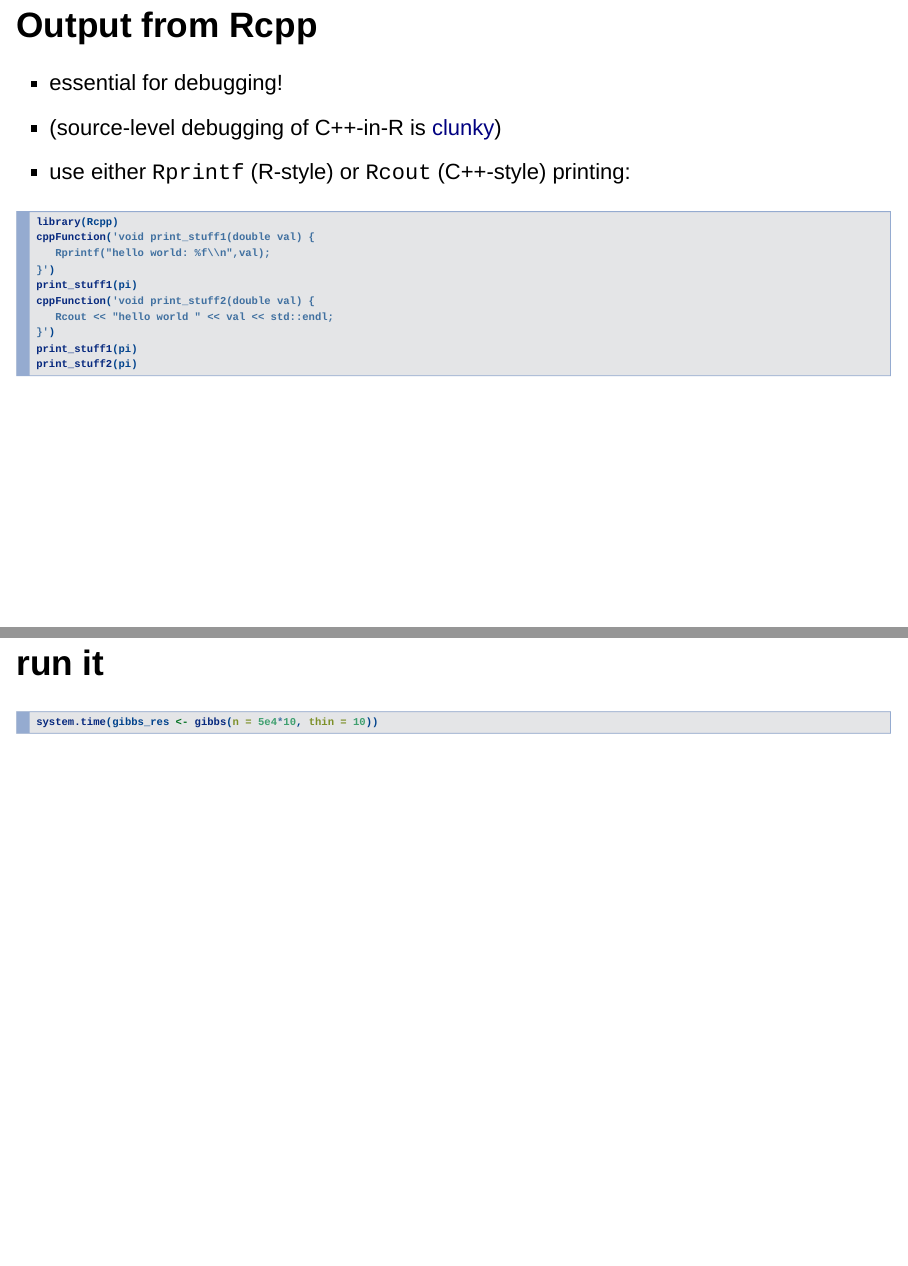
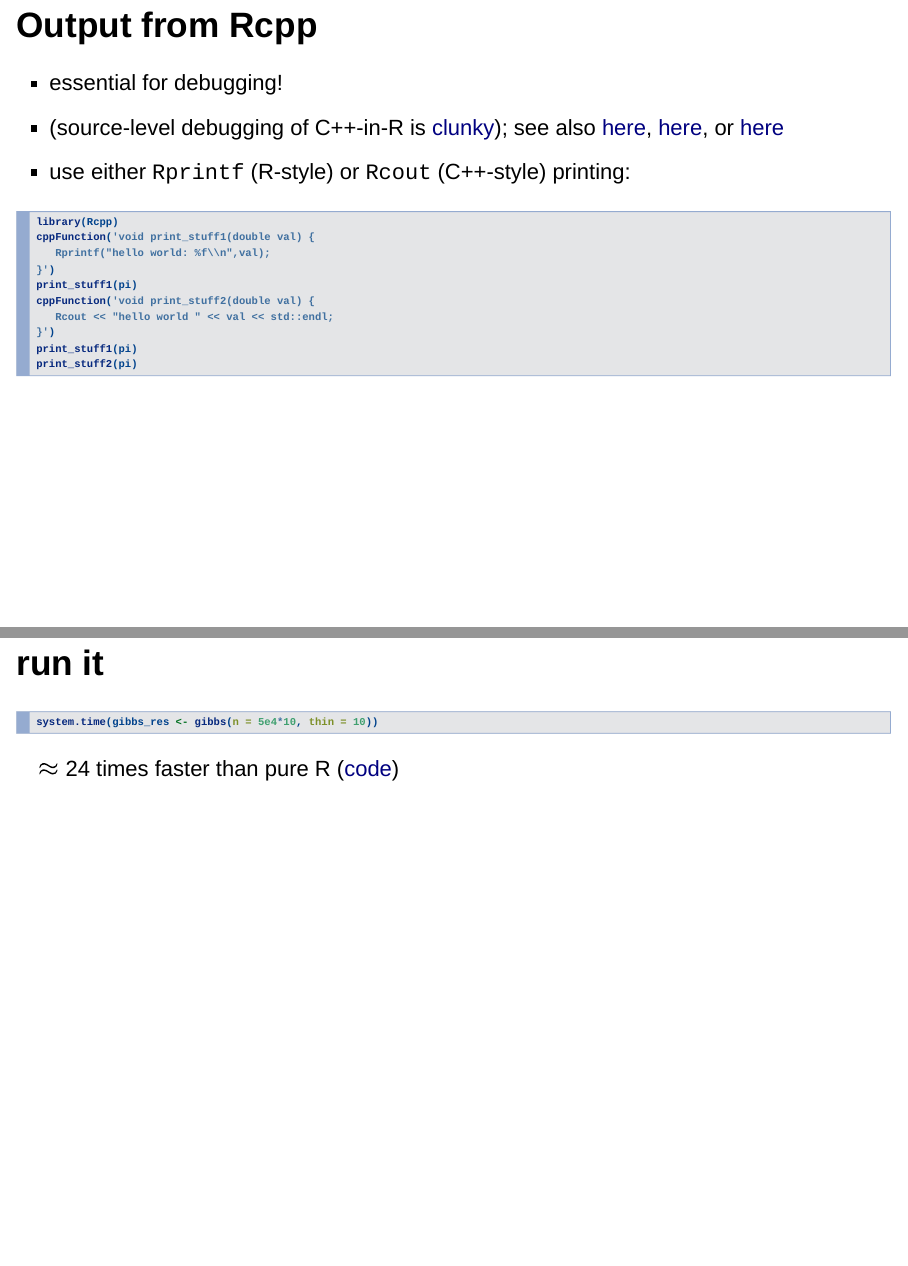
Before and after one commit to bbolker/compstatsR, an R Markdown document (session3.rmd): pages 16 and 19 of 27, joined at a grey line. Rendered offline with R 4.5, knitr and Pandoc, with nearby package versions; the code chunks are not run, so their results and figures are left out; drawn as Slidy slides in place of the format the file asks for.

Commit message:
gibbs tweaks

````diff
--- a/session3.rmd
+++ b/session3.rmd
@@ -210,7 +210,7 @@ using namespace Rcpp;
 ## Output from Rcpp
 
 - essential for debugging!
-- (source-level debugging of C++-in-R is [clunky](https://dirk.eddelbuettel.com/papers/rcpp_uzuerich_2015_part5_packaging.pdf))
+- (source-level debugging of C++-in-R is [clunky](https://dirk.eddelbuettel.com/papers/rcpp_uzuerich_2015_part5_packaging.pdf)); see also [here](https://blog.davisvaughan.com/posts/2019-04-05-debug-r-package-with-cpp/), [here](https://contributions.bioconductor.org/debugging-cc-code.html), or [here](https://blog.davisvaughan.com/posts/2022-03-11-using-vs-code-to-debug-r-packages-with-c-code/)
 - use either `Rprintf` (R-style) or `Rcout` (C++-style) printing:
 
 ```{r print,cache=TRUE}
@@ -266,6 +266,8 @@ cppFunction("
 ```{r gibbs_run}
 system.time(gibbs_res <- gibbs(n = 5e4*10, thin = 10))
 ```
+
+$\approx$ 24 times faster than pure R ([code](https://github.com/bbolker/compstatsR/blob/master/gibbs_bench.R))
 
 ## plot
 
````
Also changed, not shown: 1 other file.
